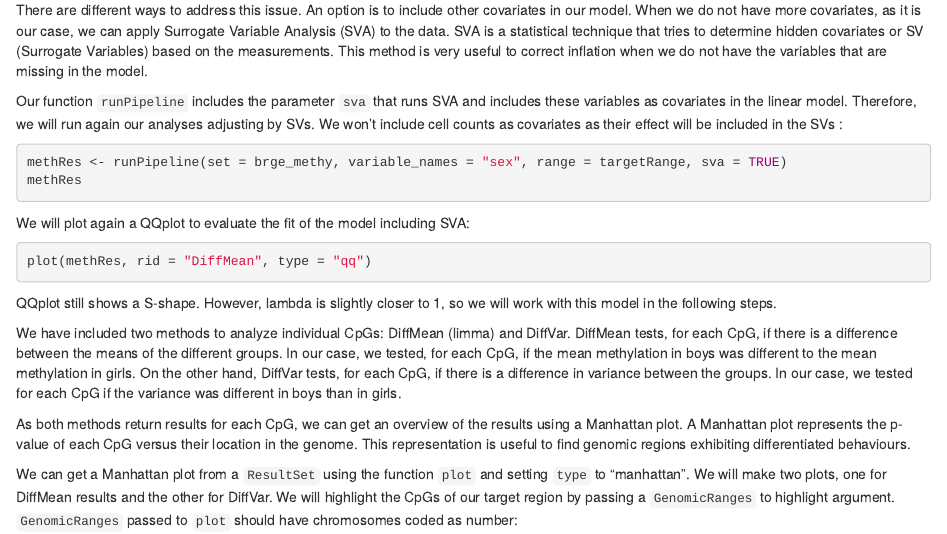
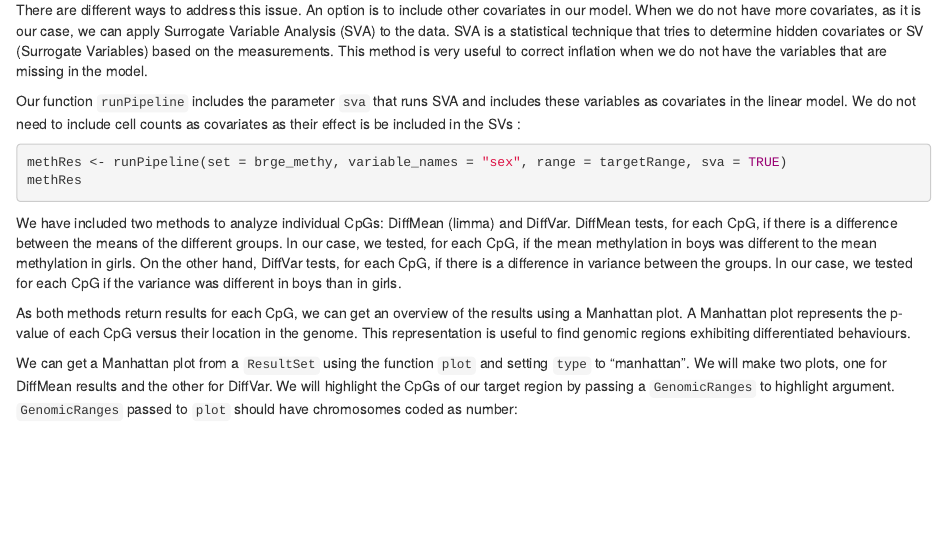
Before and after one commit to isglobal-brge/MEAL, an R Markdown document (vignettes/caseExample.Rmd): the page in a window 1100 px wide, from 1980 px down. Rendered offline with R 4.5, knitr and Pandoc, with nearby package versions; the code chunks are not run, so their results and figures are left out; drawn as R Markdown's standard HTML page in place of the format the file asks for.

Commit message:
Shorten vignette caseExample

````diff
--- a/vignettes/caseExample.Rmd
+++ b/vignettes/caseExample.Rmd
@@ -104,20 +104,12 @@ When there are few CpGs modicated, we expect points in the QQplot lying on the t
 
 There are different ways to address this issue. An option is to include other covariates in our model. When we do not have more covariates, as it is our case, we can apply Surrogate Variable Analysis (SVA) to the data. SVA is a statistical technique that tries to determine hidden covariates or SV (Surrogate Variables) based on the measurements. This method is very useful to correct inflation when we do not have the variables that are missing in the model.
 
-Our function `runPipeline` includes the parameter `sva` that runs SVA and includes these variables as covariates in the linear model. Therefore, we will run again our analyses adjusting by SVs. We won't include cell counts as covariates as their effect will be included in the SVs :
+Our function `runPipeline` includes the parameter `sva` that runs SVA and includes these variables as covariates in the linear model. We do not need to include cell counts as covariates as their effect is be included in the SVs :
 
-```{r Meth_Analysis SVA}
+```{r Meth_Analysis SVA, eval = FALSE}
 methRes <- runPipeline(set = brge_methy, variable_names = "sex", range = targetRange, sva = TRUE)
 methRes
 ```
-
-We will plot again a QQplot to evaluate the fit of the model including SVA:
-
-```{r Plot QQ SVA}
-plot(methRes, rid = "DiffMean", type = "qq")
-```
-
-QQplot still shows a S-shape. However, lambda is slightly closer to 1, so we will work with this model in the following steps.
 
 We have included two methods to analyze individual CpGs: DiffMean (limma) and DiffVar. DiffMean tests, for each CpG, if there is a difference between the means of the different groups. In our case, we tested, for each CpG, if the mean methylation in boys was different to the mean methylation in girls. On the other hand, DiffVar tests, for each CpG, if there is a difference in variance between the groups. In our case, we tested for each CpG if the variance was different in boys than in girls.
 
````
Also changed, not shown: vignettes/caseExample.Rmd (4 more changed lines), 1 other file.
